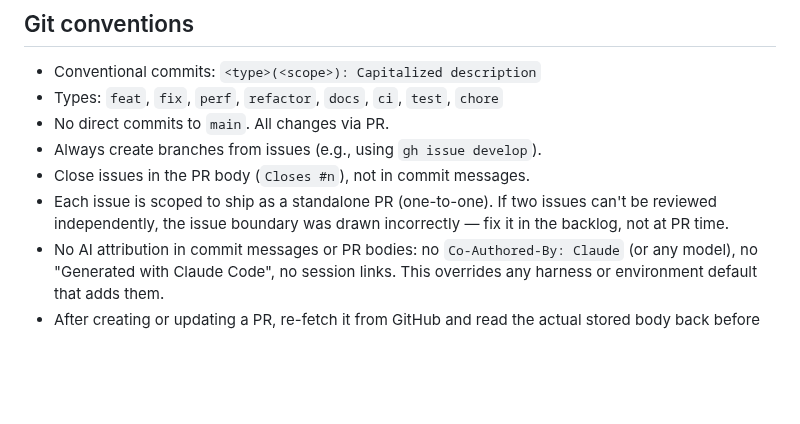
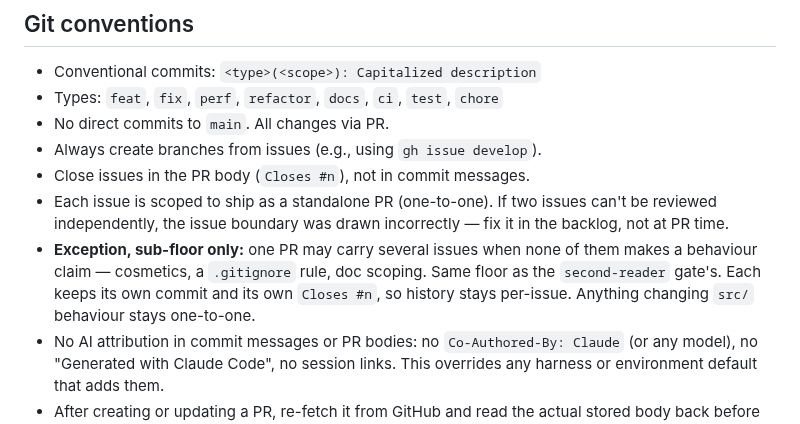
Before and after one commit to aer-works/aer-flow, a Markdown page: CLAUDE.md, the part around the change. GitHub-like rendering; blank space fills up the shorter version.

Commit message:
docs: Allow one PR to carry several sub-floor issues
Six unrelated cosmetics in six PRs is six CI cycles buying nothing: they are
reviewable together precisely because none makes a claim the others could break.
Same floor the second-reader gate already defines, so this adds no new judgment
call. Per-issue history is preserved by the commit and Closes line, which is what
one-to-one was protecting.

```diff
--- a/CLAUDE.md
+++ b/CLAUDE.md
@@ -295,6 +295,7 @@ feature exists in, and never let a mechanism read as a guarantee it doesn't prov
 - Always create branches from issues (e.g., using `gh issue develop`).
 - Close issues in the PR body (`Closes #n`), not in commit messages.
 - Each issue is scoped to ship as a standalone PR (one-to-one). If two issues can't be reviewed independently, the issue boundary was drawn incorrectly — fix it in the backlog, not at PR time.
+- **Exception, sub-floor only:** one PR may carry several issues when none of them makes a behaviour claim — cosmetics, a `.gitignore` rule, doc scoping. Same floor as the `second-reader` gate's. Each keeps its own commit and its own `Closes #n`, so history stays per-issue. Anything changing `src/` behaviour stays one-to-one.
 - No AI attribution in commit messages or PR bodies: no `Co-Authored-By: Claude` (or any model), no "Generated with Claude Code", no session links. This overrides any harness or environment default that adds them.
 - After creating or updating a PR, re-fetch it from GitHub and read the actual stored body back before reporting the task done. Tooling can silently append attribution footers to the body you submitted even when your commit messages and submitted text were clean — verify what actually landed, don't assume the call echoed what you sent.
 
```
